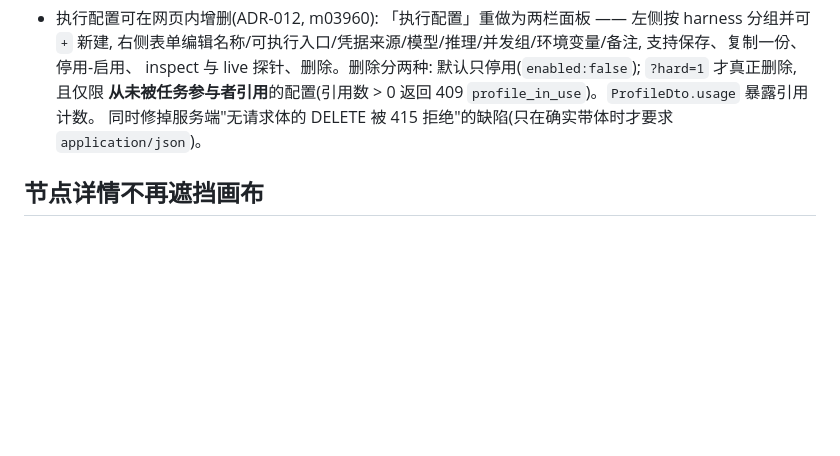
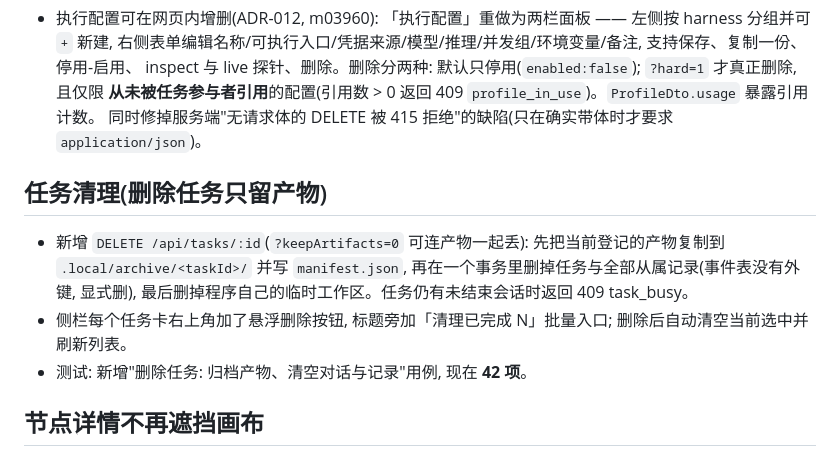
Before and after one commit to cunyu999/harness-hub, a Markdown page: docs/progress.md, the part around the change. Rendered like a GitHub page; blank space fills up the shorter version.

```diff
--- a/docs/progress.md
+++ b/docs/progress.md
@@ -104,6 +104,12 @@
   **从未被任务参与者引用**的配置(引用数 > 0 返回 409 `profile_in_use`)。`ProfileDto.usage` 暴露引用计数。
   同时修掉服务端"无请求体的 DELETE 被 415 拒绝"的缺陷(只在确实带体时才要求 `application/json`)。
 
+## 任务清理(删除任务只留产物)
+
+- 新增 `DELETE /api/tasks/:id`(`?keepArtifacts=0` 可连产物一起丢): 先把当前登记的产物复制到 `.local/archive/<taskId>/` 并写 `manifest.json`, 再在一个事务里删掉任务与全部从属记录(事件表没有外键, 显式删), 最后删掉程序自己的临时工作区。任务仍有未结束会话时返回 409 task_busy。
+- 侧栏每个任务卡右上角加了悬浮删除按钮, 标题旁加「清理已完成 N」批量入口; 删除后自动清空当前选中并刷新列表。
+- 测试: 新增"删除任务: 归档产物、清空对话与记录"用例, 现在 **42 项**。
+
 ## 节点详情不再遮挡画布
 
 - 点画布上的卡片后, 详情以**右侧面板**打开, 参与布局而不是浮在画布上; 打开期间它替代停靠栏(计划/对话/审批/审核/产物/事件), 关闭后停靠栏回来。这样画布一直是完整宽度, 四列不会被挤窄, 也不会盖住任何卡片或面板。
```
Also changed, not shown: README.md (+11 -0 lines), docs/screenshots/09-task-delete.png (added), 7 other files.
